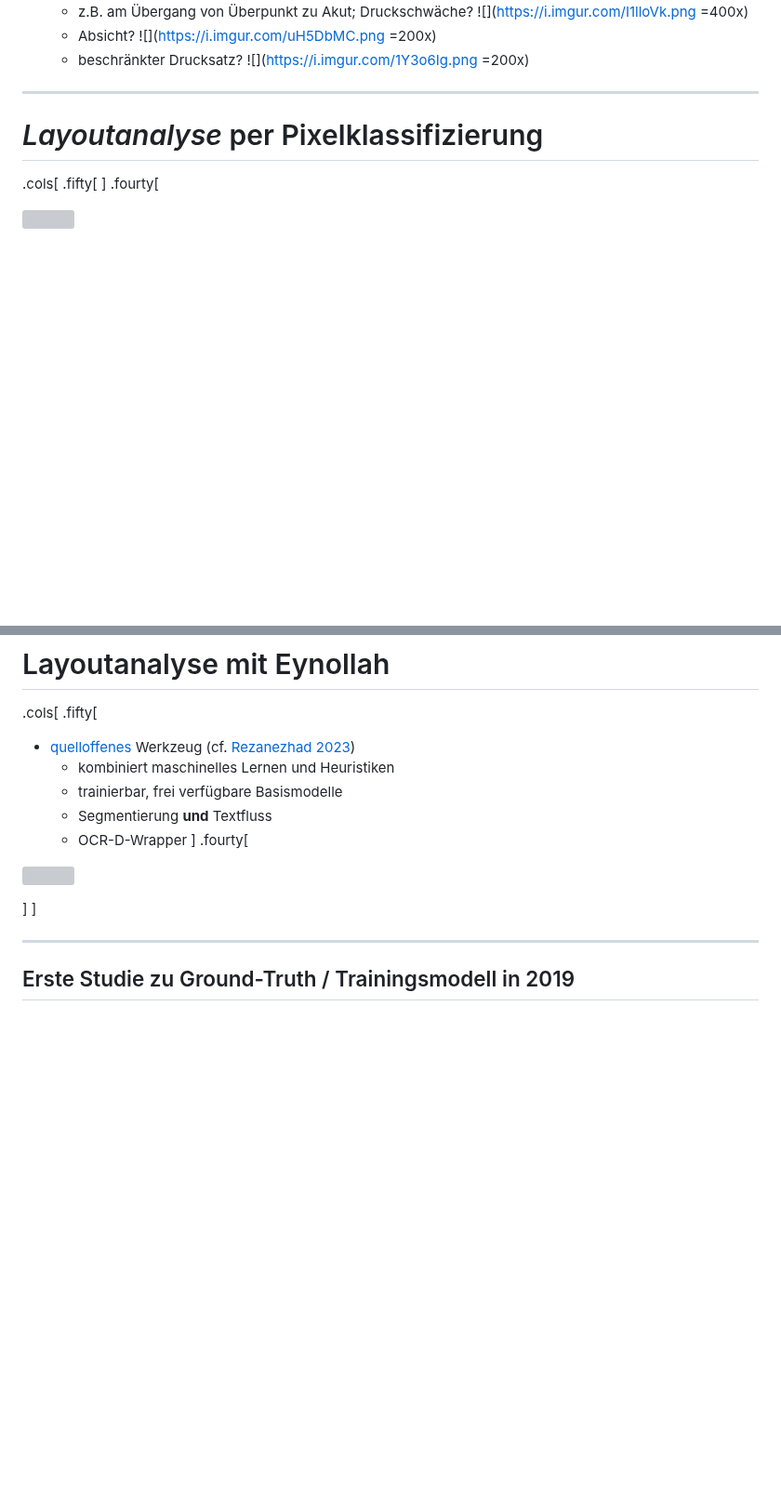
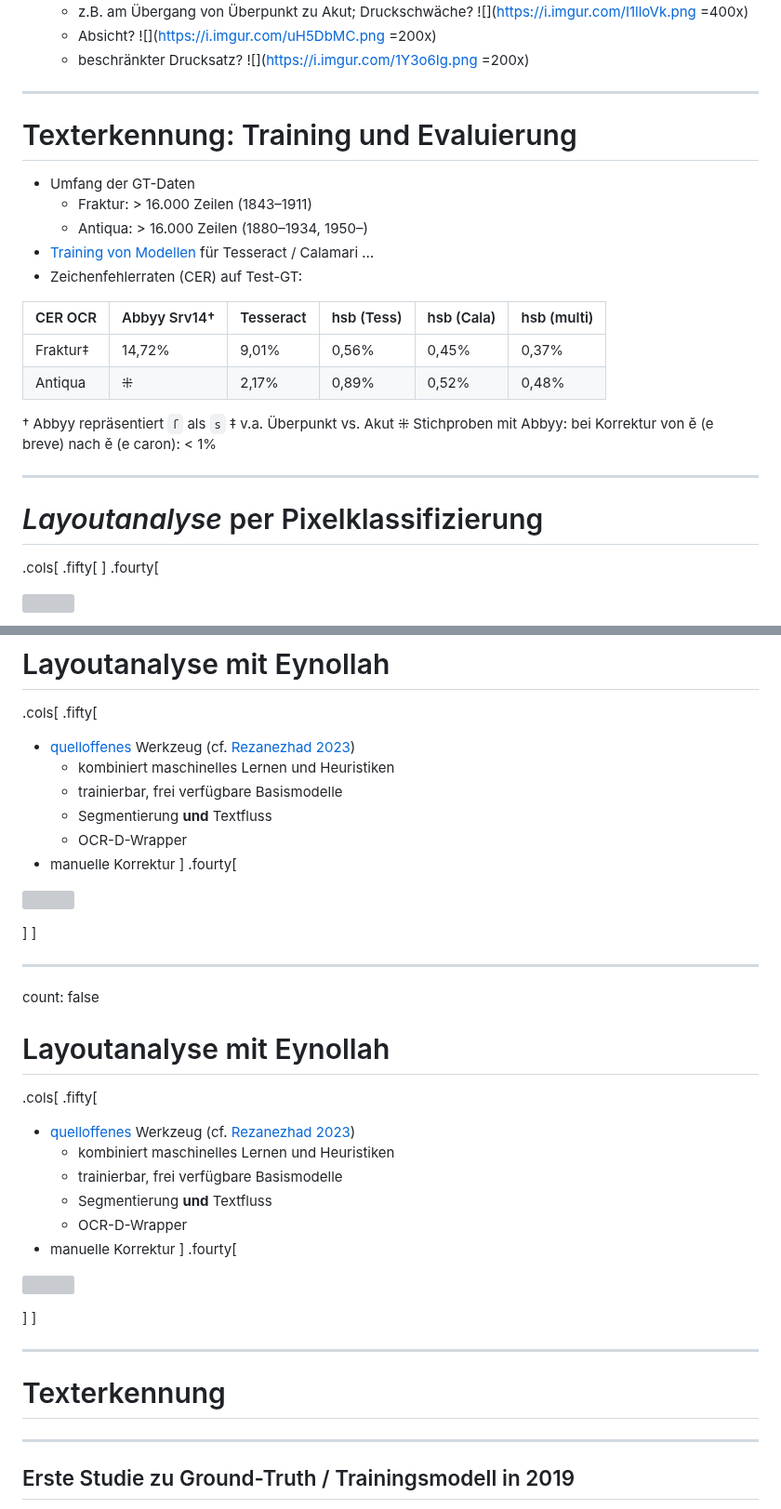
Before and after one commit to wrznr/ocr-ressourcenarme-sprachen-2023, a Markdown page: content.md, 2 parts joined by grey strips. Shown at 93% size. Rendered like a GitHub page; blank space fills up the shorter version; grey boxes are pictures that could not be loaded.

```diff
--- a/content.md
+++ b/content.md
@@ -548,6 +548,28 @@ count: false
 
 ---
 
+
+# Texterkennung: Training und Evaluierung
+
+
+- Umfang der GT-Daten
+  - Fraktur: &gt; 16.000 Zeilen (1843–1911)
+  - Antiqua: &gt; 16.000 Zeilen (1880–1934, 1950–)
+- [Training von Modellen](https://github.com/bertsky/hsbcala) für Tesseract / Calamari …
+- Zeichenfehlerraten (CER) auf Test-GT:
+
+|CER OCR|Abbyy Srv14† | Tesseract | hsb (Tess) | hsb (Cala) | hsb (multi)
+| ---------- | ---------- | -------- | ------------- |-------- |-------- |
+|Fraktur‡  | 14,72% | 9,01% |0,56% | 0,45%  | 0,37% |
+|Antiqua   |  ⁜  | 2,17%   |  0,89%  | 0,52%    | 0,48% |
+
+
+† Abbyy repräsentiert `ſ` als `s`
+‡ v.a. Überpunkt vs. Akut
+⁜ Stichproben mit Abbyy: bei Korrektur von ĕ (e breve) nach ě (e caron): < 1%
+
+---
+
 # *Layoutanalyse* per Pixelklassifizierung
 
 .cols[
@@ -782,6 +822,7 @@ count: false
     * trainierbar, frei verfügbare Basismodelle
     * Segmentierung **und** Textfluss
     * OCR-D-Wrapper
+- manuelle Korrektur
 ]
 .fourty[
 <p style="margin-top:-30px">
@@ -789,6 +830,34 @@ count: false
 </p>
 ]
 ]
+
+---
+
+count: false
+
+# Layoutanalyse mit Eynollah
+
+.cols[
+.fifty[
+- [quelloffenes](https://github.com/qurator-spk/eynollah) Werkzeug (cf. [Rezanezhad 2023](https://doi.org/10.1145/3604951.3605513))
+    * kombiniert maschinelles Lernen und Heuristiken
+    * trainierbar, frei verfügbare Basismodelle
+    * Segmentierung **und** Textfluss
+    * OCR-D-Wrapper
+- manuelle Korrektur
+]
+.fourty[
+<p style="margin-top:-30px">
+<img src="img/seg_korr.jpg" height="500px" />
+</p>
+]
+]
+
+---
+
+# Texterkennung
+
+
 
 ---
 
```
Also changed, not shown: other parts of content.md (+21 -3 lines).
